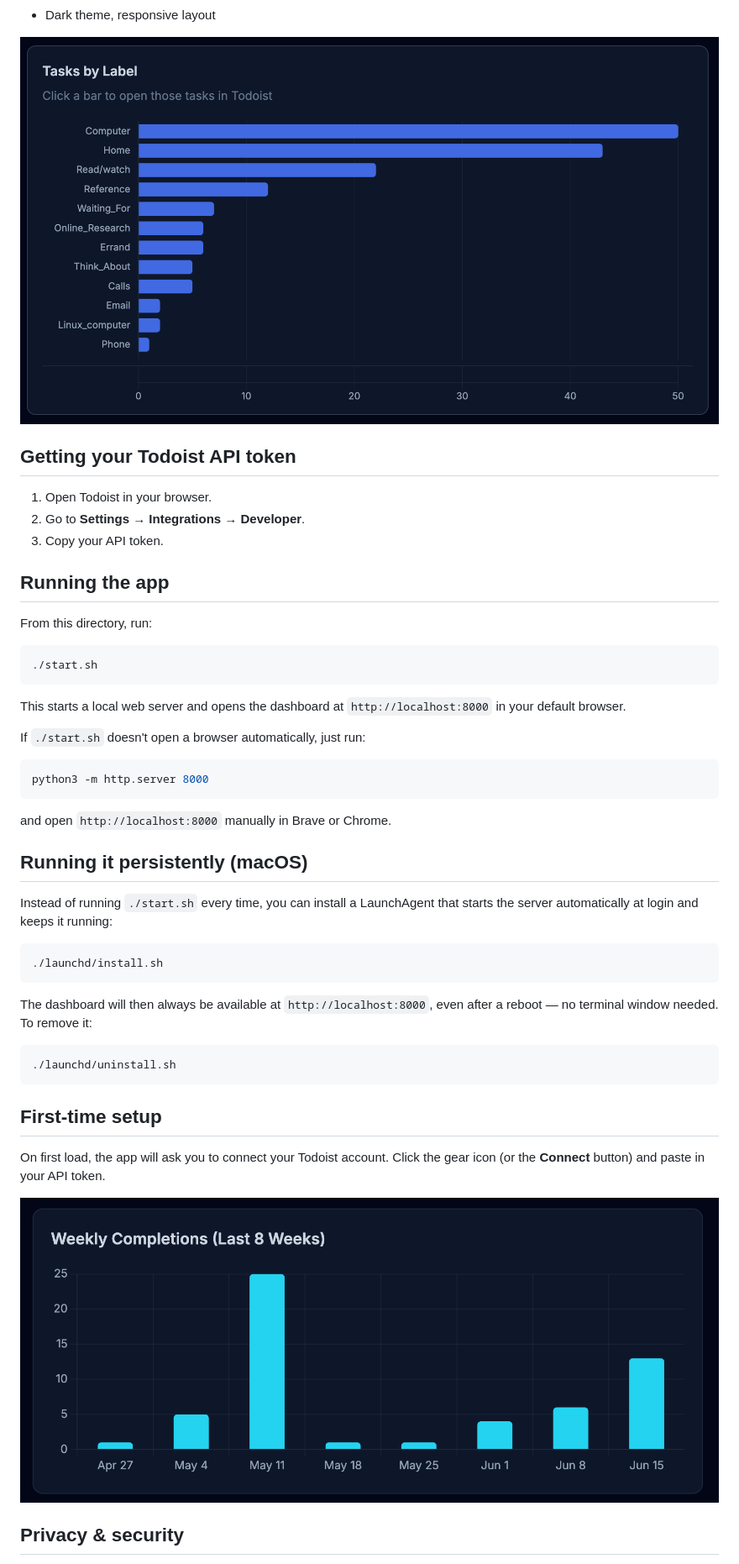
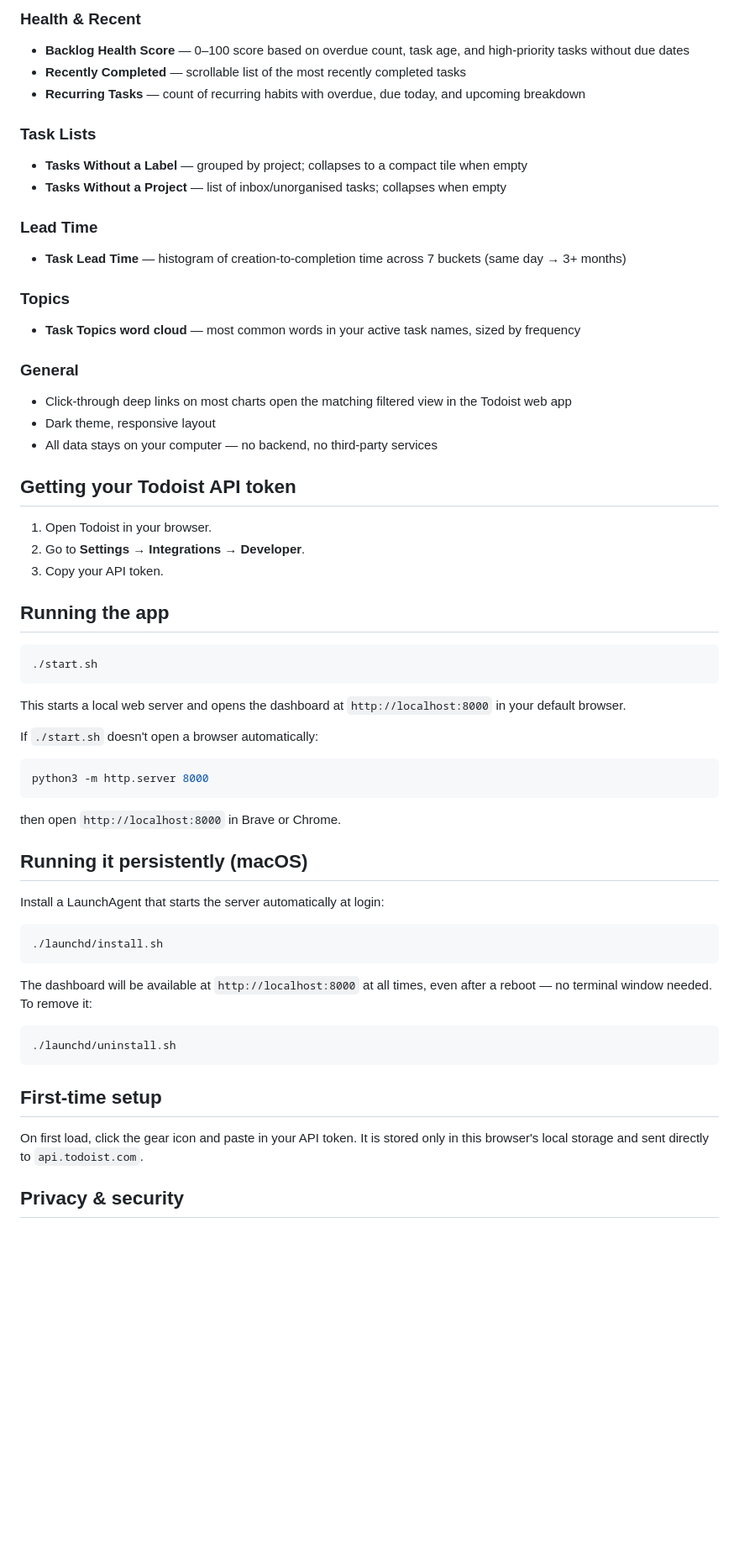
Before and after one commit to lldanj/todoist-analyst, a Markdown page: README.md, the part around one of its changes. Shown at 84% size. Drawn GitHub-style; blank space fills up the shorter version.

````diff
--- a/README.md
+++ b/README.md
@@ -20,6 +42,22 @@ needed and where tasks are quietly piling up.
+### Health & Recent
+- **Backlog Health Score** — 0–100 score based on overdue count, task age, and high-priority tasks without due dates
+- **Recently Completed** — scrollable list of the most recently completed tasks
+- **Recurring Tasks** — count of recurring habits with overdue, due today, and upcoming breakdown
+
+### Task Lists
+- **Tasks Without a Label** — grouped by project; collapses to a compact tile when empty
+- **Tasks Without a Project** — list of inbox/unorganised tasks; collapses when empty
+
+### Lead Time
+- **Task Lead Time** — histogram of creation-to-completion time across 7 buckets (same day → 3+ months)
+
+### Topics
+- **Task Topics word cloud** — most common words in your active task names, sized by frequency
+
+### General
+- Click-through deep links on most charts open the matching filtered view in the Todoist web app
 - Dark theme, responsive layout
-
-![Tasks by Label](assets/screenshots/tasks-by-label.png)
+- All data stays on your computer — no backend, no third-party services
 
 ## Getting your Todoist API token
 
@@ -29,8 +67,6 @@ needed and where tasks are quietly piling up.
 
 ## Running the app
 
-From this directory, run:
-
 ```bash
 ./start.sh
 ```
@@ -38,25 +74,24 @@ From this directory, run:
 This starts a local web server and opens the dashboard at
 `http://localhost:8000` in your default browser.
 
-If `./start.sh` doesn't open a browser automatically, just run:
+If `./start.sh` doesn't open a browser automatically:
 
 ```bash
 python3 -m http.server 8000
 ```
 
-and open `http://localhost:8000` manually in Brave or Chrome.
+then open `http://localhost:8000` in Brave or Chrome.
 
 ## Running it persistently (macOS)
 
-Instead of running `./start.sh` every time, you can install a LaunchAgent
-that starts the server automatically at login and keeps it running:
+Install a LaunchAgent that starts the server automatically at login:
 
 ```bash
 ./launchd/install.sh
 ```
 
-The dashboard will then always be available at `http://localhost:8000`,
-even after a reboot — no terminal window needed. To remove it:
+The dashboard will be available at `http://localhost:8000` at all times, even
+after a reboot — no terminal window needed. To remove it:
 
 ```bash
 ./launchd/uninstall.sh
@@ -64,10 +99,8 @@ even after a reboot — no terminal window needed. To remove it:
 
 ## First-time setup
 
-On first load, the app will ask you to connect your Todoist account. Click
-the gear icon (or the **Connect** button) and paste in your API token.
-
-![Weekly Completions](assets/screenshots/weekly-completions.png)
+On first load, click the gear icon and paste in your API token. It is stored
+only in this browser's local storage and sent directly to `api.todoist.com`.
 
 ## Privacy & security
 
````
Also changed, not shown: other parts of README.md (+37 -22 lines), assets/screenshots/analyst1.png (added), 4 other files.
